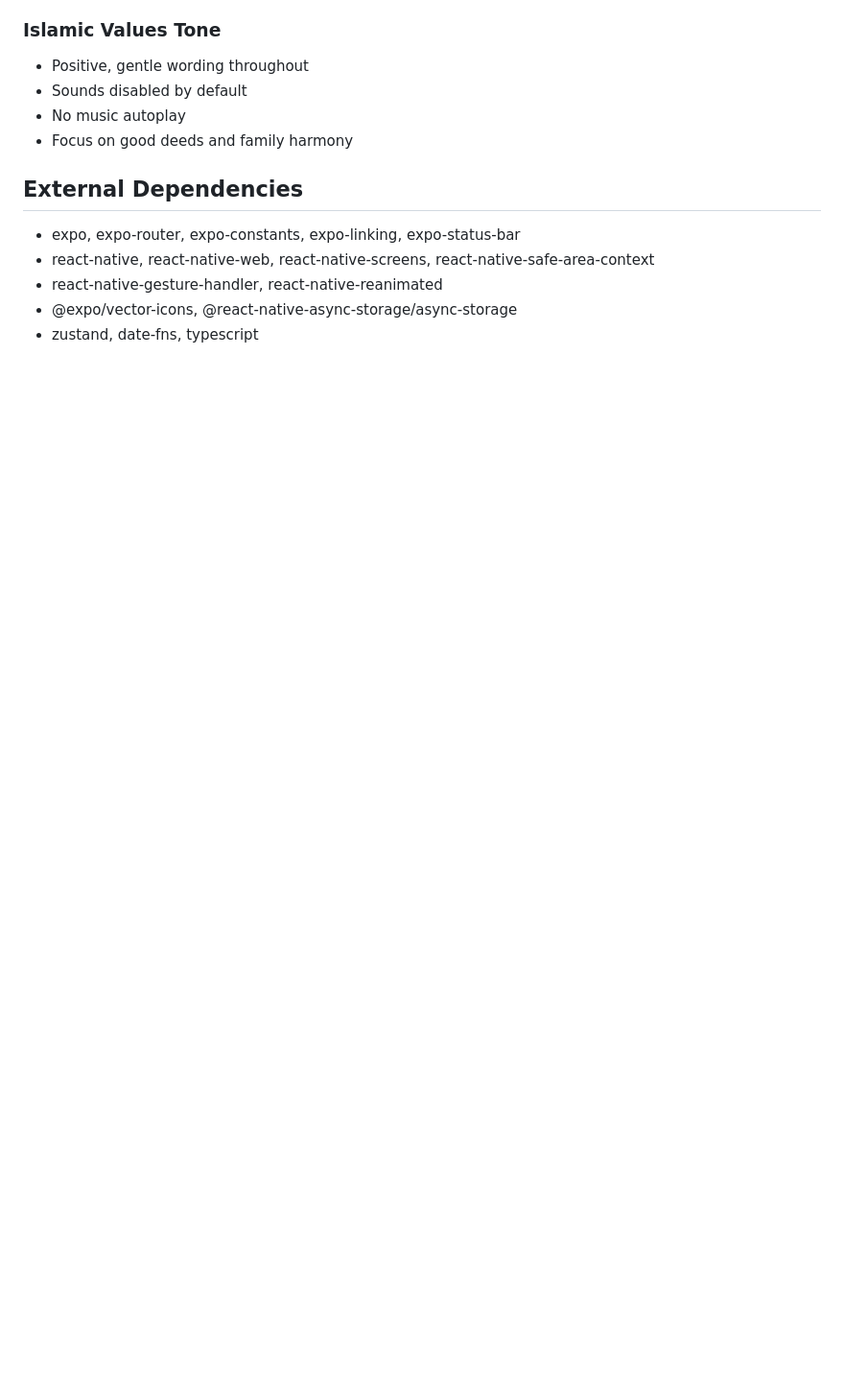
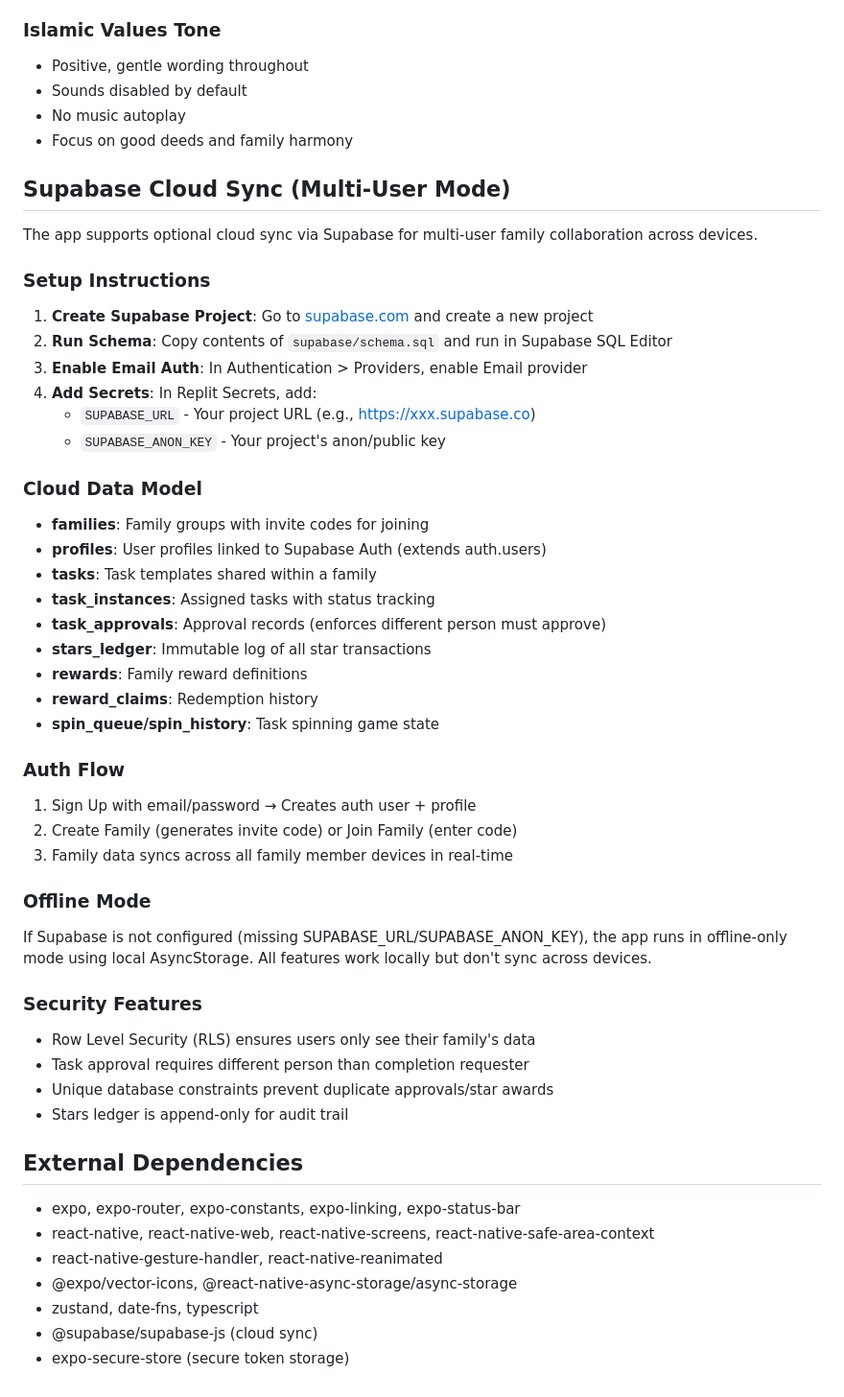
Before and after one commit to rafiqabshir-dev/sukun-family-tasks, a Markdown page: replit.md, the part around the change. Shown at 96% size. Rendered like a GitHub page; blank space fills up the shorter version.

Commit message:
Add cloud sync and multi-user functionality to the family task game
Integrate Supabase for real-time cloud synchronization, enabling multi-user family collaboration with robust security features like RLS and unique constraints, and provide clear setup instructions for cloud and offline modes.

Replit-Commit-Author: Agent
Replit-Commit-Session-Id: c414048d-a2f3-4701-9d9c-d133fd2a565d
Replit-Commit-Checkpoint-Type: intermediate_checkpoint
Replit-Commit-Event-Id: 15018829-b97c-439e-b1c8-cec0ad32f0d6
Replit-Commit-Screenshot-Url: https://storage.googleapis.com/screenshot-production-us-central1/6c42a3c6-d24b-4cc1-b63c-859e29f0a0c2/c414048d-a2f3-4701-9d9c-d133fd2a565d/6WmSxrj
Replit-Helium-Checkpoint-Created: true

```diff
--- a/replit.md
+++ b/replit.md
@@ -138,6 +138,48 @@ Six starter powers kids can choose (1-2 per kid):
 - No music autoplay
 - Focus on good deeds and family harmony
 
+## Supabase Cloud Sync (Multi-User Mode)
+
+The app supports optional cloud sync via Supabase for multi-user family collaboration across devices.
+
+### Setup Instructions
+
+1. **Create Supabase Project**: Go to [supabase.com](https://supabase.com) and create a new project
+2. **Run Schema**: Copy contents of `supabase/schema.sql` and run in Supabase SQL Editor
+3. **Enable Email Auth**: In Authentication > Providers, enable Email provider
+4. **Add Secrets**: In Replit Secrets, add:
+   - `SUPABASE_URL` - Your project URL (e.g., https://xxx.supabase.co)
+   - `SUPABASE_ANON_KEY` - Your project's anon/public key
+
+### Cloud Data Model
+
+- **families**: Family groups with invite codes for joining
+- **profiles**: User profiles linked to Supabase Auth (extends auth.users)
+- **tasks**: Task templates shared within a family
+- **task_instances**: Assigned tasks with status tracking
+- **task_approvals**: Approval records (enforces different person must approve)
+- **stars_ledger**: Immutable log of all star transactions
+- **rewards**: Family reward definitions
+- **reward_claims**: Redemption history
+- **spin_queue/spin_history**: Task spinning game state
+
+### Auth Flow
+
+1. Sign Up with email/password → Creates auth user + profile
+2. Create Family (generates invite code) or Join Family (enter code)
+3. Family data syncs across all family member devices in real-time
+
+### Offline Mode
+
+If Supabase is not configured (missing SUPABASE_URL/SUPABASE_ANON_KEY), the app runs in offline-only mode using local AsyncStorage. All features work locally but don't sync across devices.
+
+### Security Features
+
+- Row Level Security (RLS) ensures users only see their family's data
+- Task approval requires different person than completion requester
+- Unique database constraints prevent duplicate approvals/star awards
+- Stars ledger is append-only for audit trail
+
 ## External Dependencies
 
 - expo, expo-router, expo-constants, expo-linking, expo-status-bar
@@ -145,3 +187,5 @@ Six starter powers kids can choose (1-2 per kid):
 - react-native-gesture-handler, react-native-reanimated
 - @expo/vector-icons, @react-native-async-storage/async-storage
 - zustand, date-fns, typescript
+- @supabase/supabase-js (cloud sync)
+- expo-secure-store (secure token storage)
```
